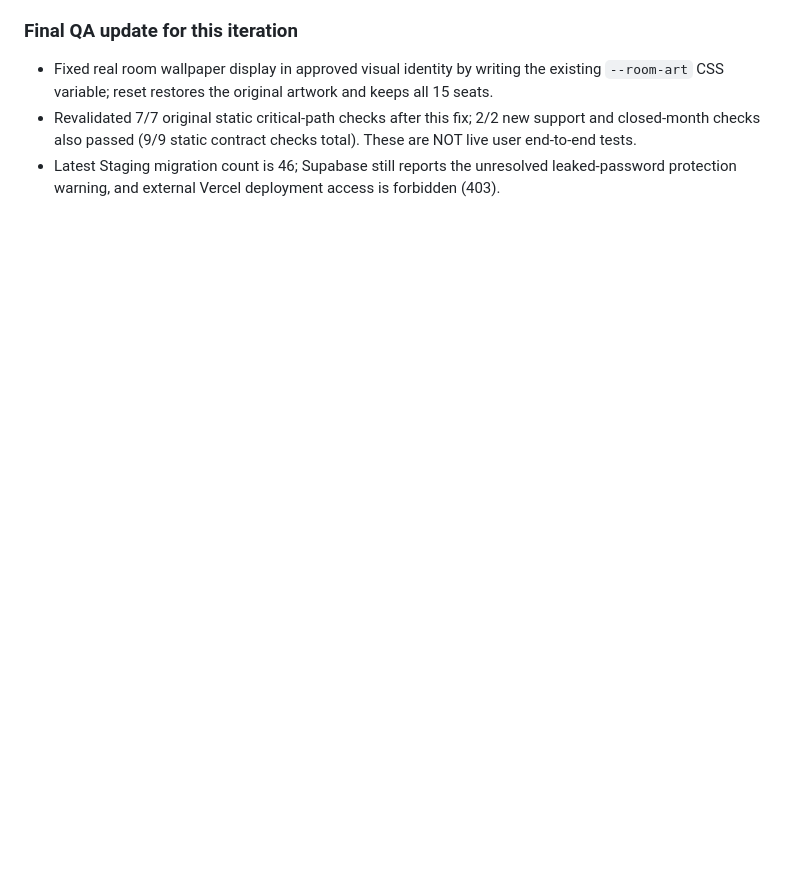
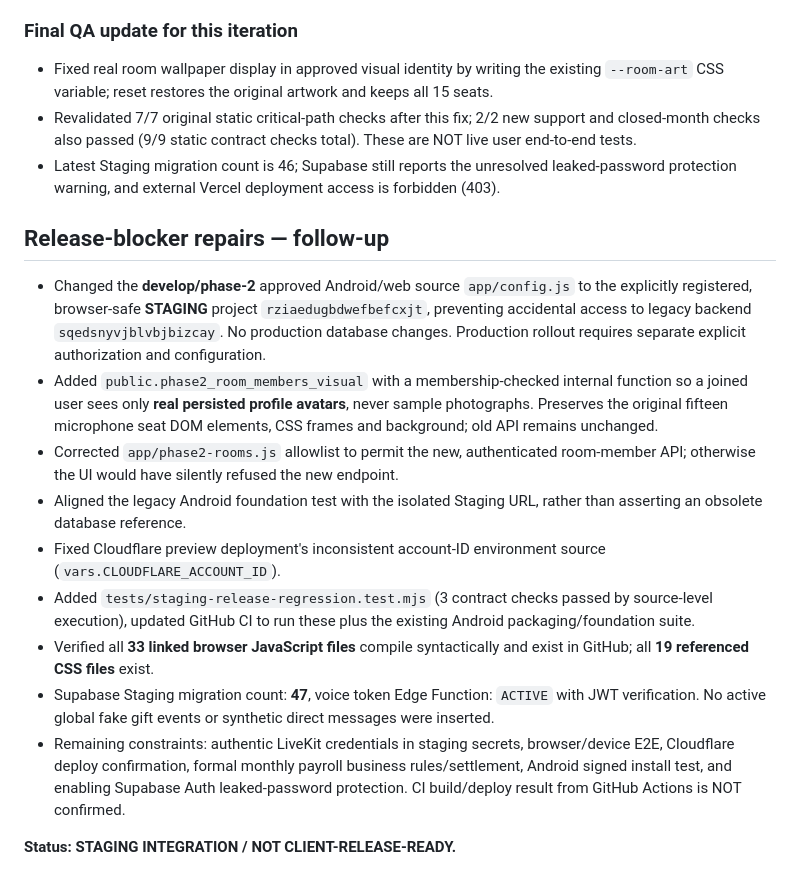
Before and after one commit to QYEM7/TotiChatpro, a Markdown page: docs/STAGING_CLIENT_DELIVERY_STATUS_2026-10-11.md, the part around the change. Rendered like a GitHub page; blank space fills up the shorter version.

Commit message:
docs(qa): record staging routing, preserved real mic seat imagery, regressions and remaining delivery blockers

```diff
--- a/docs/STAGING_CLIENT_DELIVERY_STATUS_2026-10-11.md
+++ b/docs/STAGING_CLIENT_DELIVERY_STATUS_2026-10-11.md
@@ -69,3 +69,17 @@ Date: 2026-10-11
 - Fixed real room wallpaper display in approved visual identity by writing the existing `--room-art` CSS variable; reset restores the original artwork and keeps all 15 seats.
 - Revalidated 7/7 original static critical-path checks after this fix; 2/2 new support and closed-month checks also passed (9/9 static contract checks total). These are NOT live user end-to-end tests.
 - Latest Staging migration count is 46; Supabase still reports the unresolved leaked-password protection warning, and external Vercel deployment access is forbidden (403).
+
+
+## Release-blocker repairs — follow-up
+- Changed the **develop/phase-2** approved Android/web source `app/config.js` to the explicitly registered, browser-safe **STAGING** project `rziaedugbdwefbefcxjt`, preventing accidental access to legacy backend `sqedsnyvjblvbjbizcay`. No production database changes. Production rollout requires separate explicit authorization and configuration.
+- Added `public.phase2_room_members_visual` with a membership-checked internal function so a joined user sees only **real persisted profile avatars**, never sample photographs. Preserves the original fifteen microphone seat DOM elements, CSS frames and background; old API remains unchanged.
+- Corrected `app/phase2-rooms.js` allowlist to permit the new, authenticated room-member API; otherwise the UI would have silently refused the new endpoint.
+- Aligned the legacy Android foundation test with the isolated Staging URL, rather than asserting an obsolete database reference.
+- Fixed Cloudflare preview deployment's inconsistent account-ID environment source (`vars.CLOUDFLARE_ACCOUNT_ID`).
+- Added `tests/staging-release-regression.test.mjs` (3 contract checks passed by source-level execution), updated GitHub CI to run these plus the existing Android packaging/foundation suite.
+- Verified all **33 linked browser JavaScript files** compile syntactically and exist in GitHub; all **19 referenced CSS files** exist.
+- Supabase Staging migration count: **47**, voice token Edge Function: `ACTIVE` with JWT verification. No active global fake gift events or synthetic direct messages were inserted.
+- Remaining constraints: authentic LiveKit credentials in staging secrets, browser/device E2E, Cloudflare deploy confirmation, formal monthly payroll business rules/settlement, Android signed install test, and enabling Supabase Auth leaked-password protection. CI build/deploy result from GitHub Actions is NOT confirmed.
+
+**Status: STAGING INTEGRATION / NOT CLIENT-RELEASE-READY.**
```
